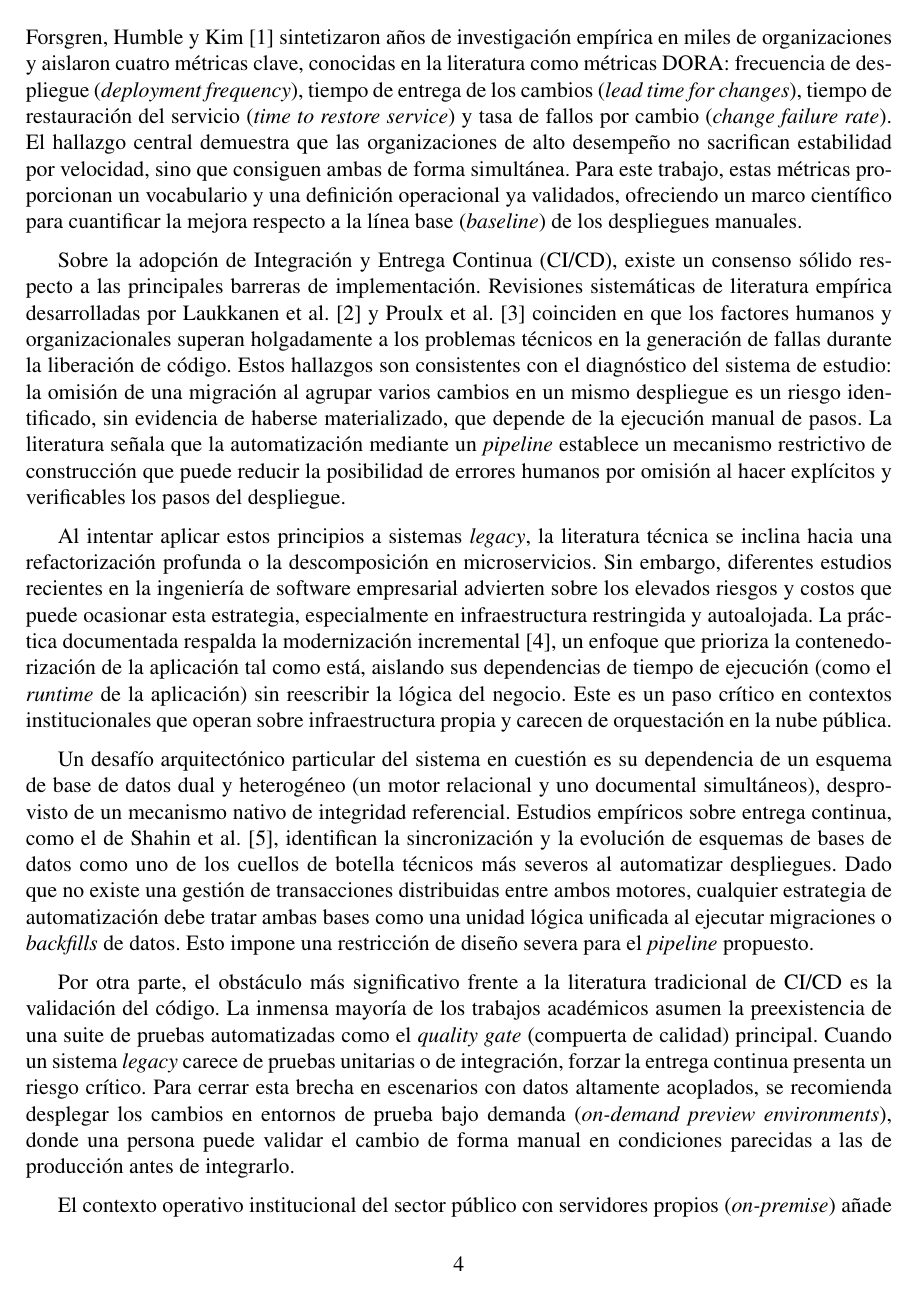
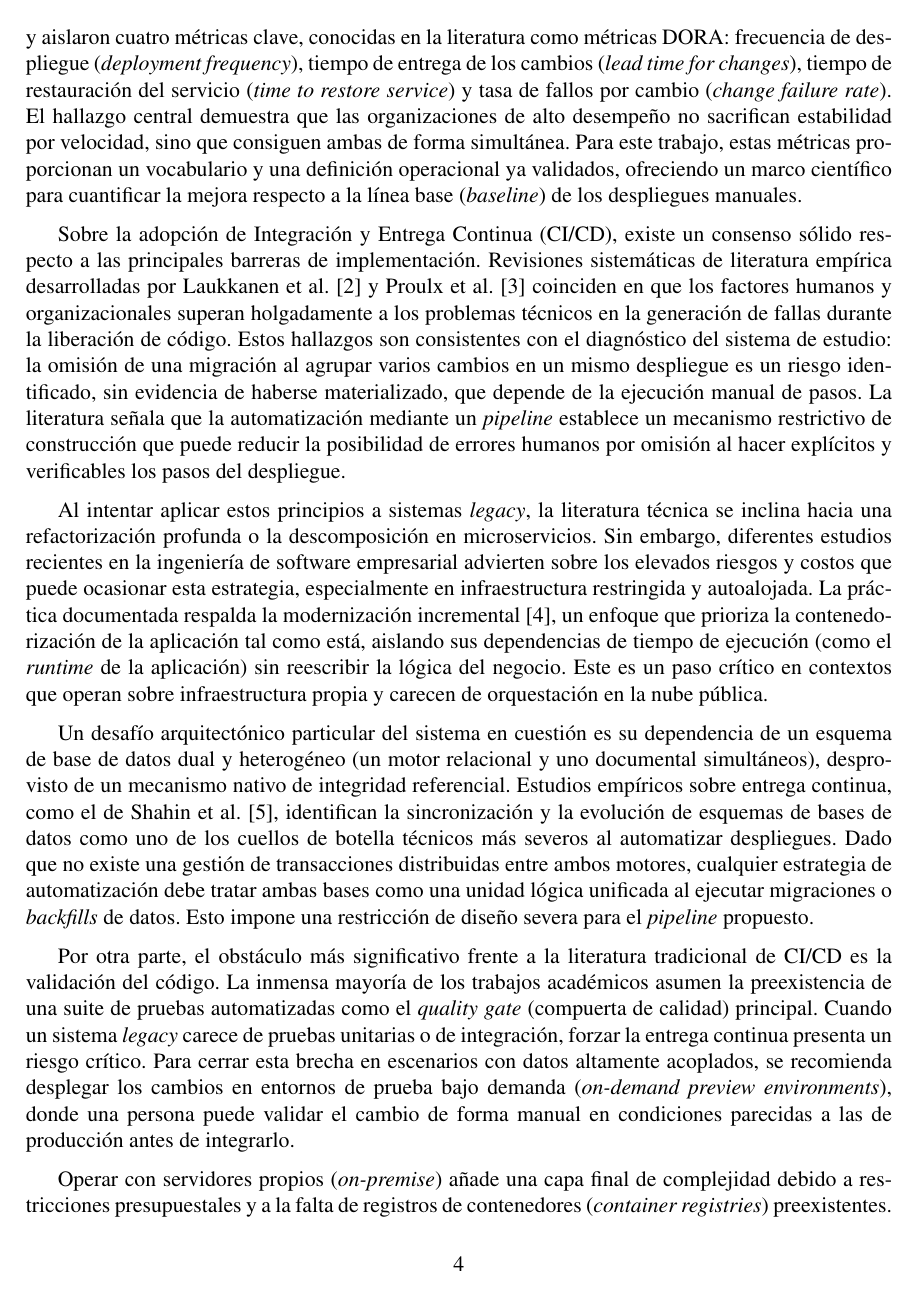
Before and after one commit to Oscar-NR5/Tesis, a LaTeX document (main.tex, which reads secciones/01-planteamiento.tex): page 4 of 12. Compiled offline with pdfLaTeX.

Commit message:
texto: T1 quitar menciones al sector público
Co-Authored-By: Claude Opus 5.5 <noreply@anthropic.com>

```diff
--- a/secciones/01-planteamiento.tex
+++ b/secciones/01-planteamiento.tex
@@ -77,7 +77,7 @@ de software empresarial advierten sobre los elevados riesgos y costos que puede
 especialmente en infraestructura restringida y autoalojada. La práctica documentada respalda la modernización
 incremental \cite{Kosinska2020}, un enfoque que prioriza la contenedorización de la aplicación tal como está,
 aislando sus dependencias de tiempo de ejecución (como el \emph{runtime} de la aplicación) sin reescribir la lógica
-del negocio. Este es un paso crítico en contextos institucionales que operan sobre infraestructura propia y carecen de
+del negocio. Este es un paso crítico en contextos que operan sobre infraestructura propia y carecen de
 orquestación en la nube pública.
 
 Un desafío arquitectónico particular del sistema en cuestión es su dependencia de un esquema de base de datos dual
@@ -97,8 +97,8 @@ se recomienda desplegar los cambios en entornos de prueba bajo demanda (\emph{on
 donde una persona puede validar el cambio de forma manual en condiciones parecidas a las de producción antes de integrarlo.
 % TODO(tesis): falta fuente para «se recomienda desplegar los cambios en entornos de prueba bajo demanda»
 
-El contexto operativo institucional del sector público con servidores propios (\emph{on-premise})
-añade una capa final de complejidad debido a restricciones presupuestales y la falta de registros de
+Operar con servidores propios (\emph{on-premise})
+añade una capa final de complejidad debido a restricciones presupuestales y a la falta de registros de
 contenedores (\emph{container registries}) preexistentes. Un precedente altamente relevante en este rubro
 es el trabajo de Morales Agredo \cite{MoralesAgredo2021} en la Pontificia Universidad Javeriana Cali, quien
 diseñó una propuesta de CI/CD orientada a aplicaciones \emph{legacy} universitarias. Su investigación
```
Also changed, not shown: secciones/01-planteamiento.tex (10 more changed lines).
